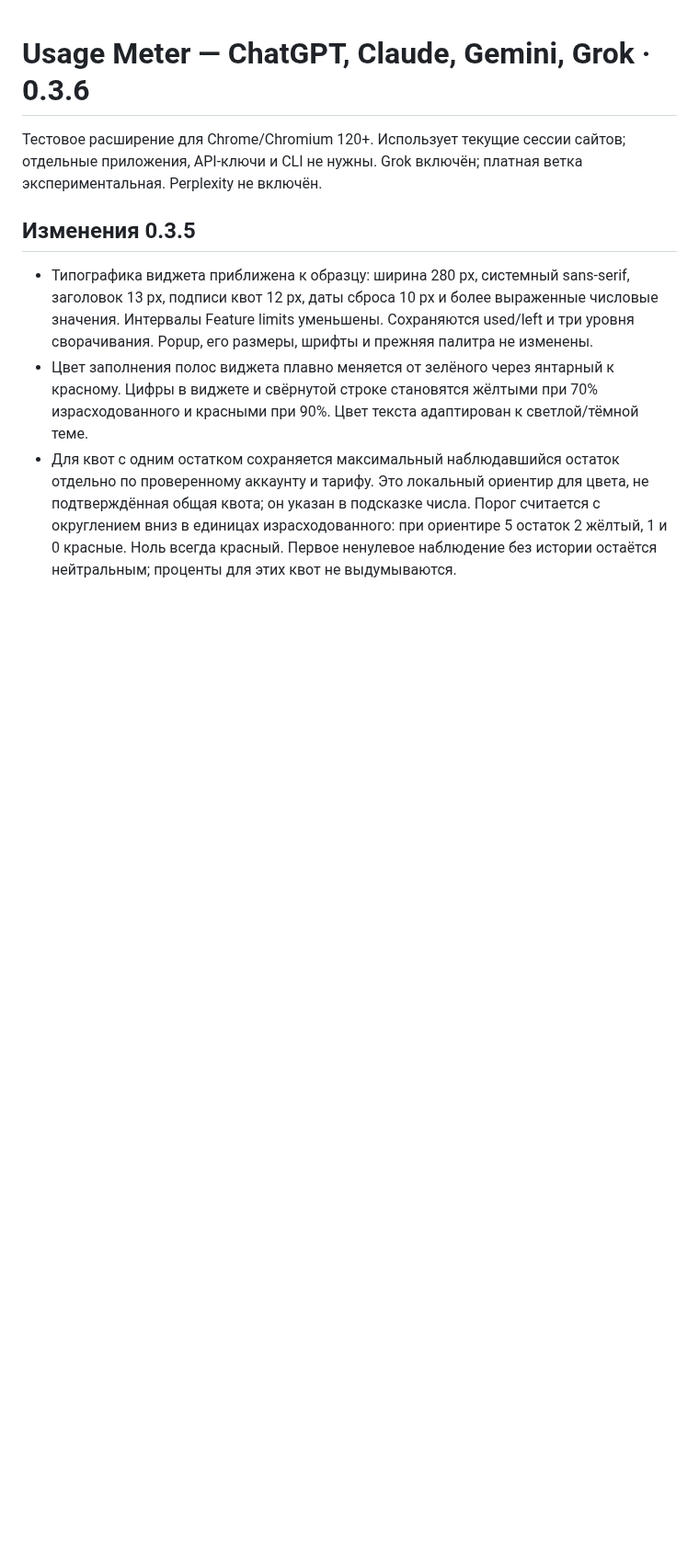
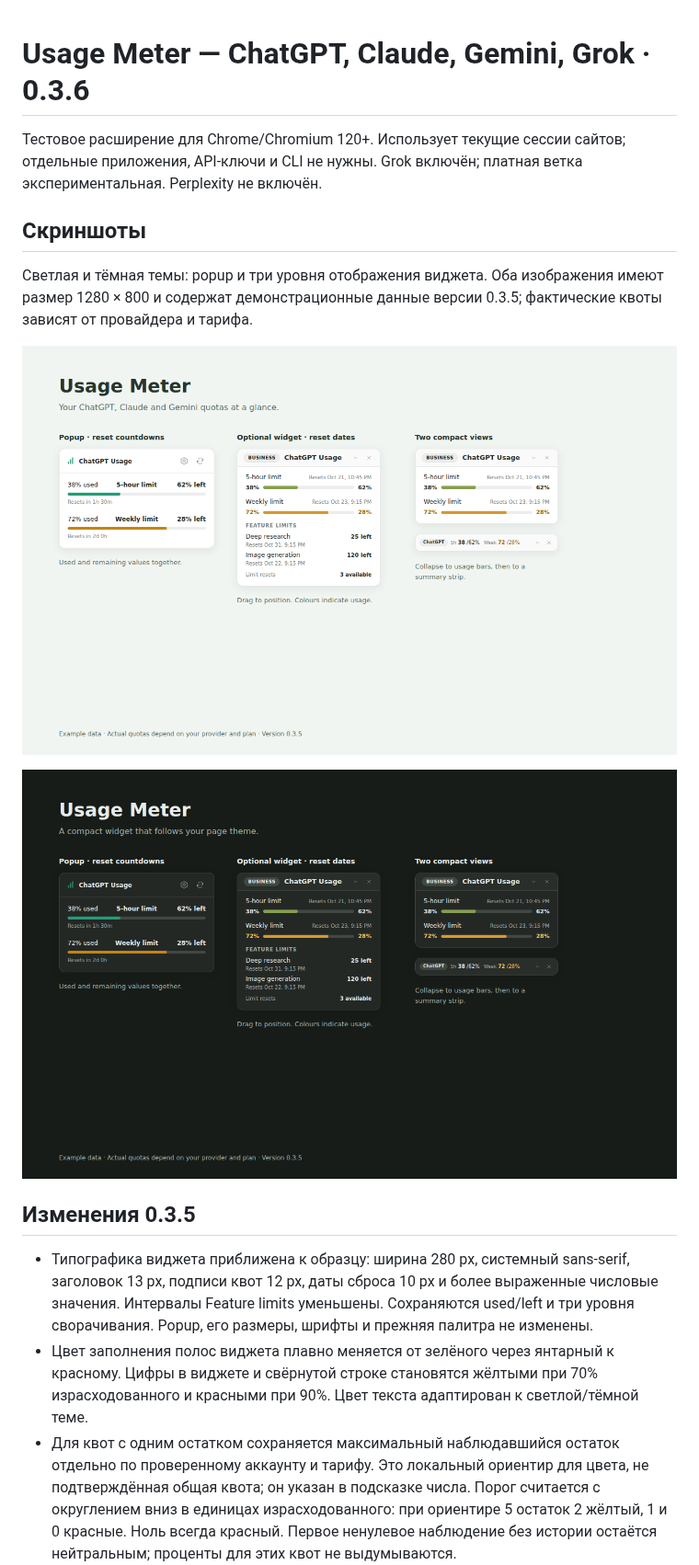
Before and after one commit to Kulver-stukas/models-usage-limits, a Markdown page: README-RU.md, the part around the change. Shown at 92% size. Rendered like a GitHub page; pictures changed too: docs/screenshots/usage-meter-dark.png (added), docs/screenshots/usage-meter-light.png (added); blank space fills up the shorter version.

Commit message:
Add light and dark store screenshots to both READMEs

```diff
--- a/README-RU.md
+++ b/README-RU.md
@@ -1,6 +1,14 @@
 # Usage Meter — ChatGPT, Claude, Gemini, Grok · 0.3.6
 
 Тестовое расширение для Chrome/Chromium 120+. Использует текущие сессии сайтов; отдельные приложения, API-ключи и CLI не нужны. Grok включён; платная ветка экспериментальная. Perplexity не включён.
+
+## Скриншоты
+
+Светлая и тёмная темы: popup и три уровня отображения виджета. Оба изображения имеют размер 1280 × 800 и содержат демонстрационные данные версии 0.3.5; фактические квоты зависят от провайдера и тарифа.
+
+![Usage Meter — светлая тема](docs/screenshots/usage-meter-light.png)
+
+![Usage Meter — тёмная тема](docs/screenshots/usage-meter-dark.png)
 
 ## Изменения 0.3.5
 
```
Also changed, not shown: README.md (+8 -0 lines).
